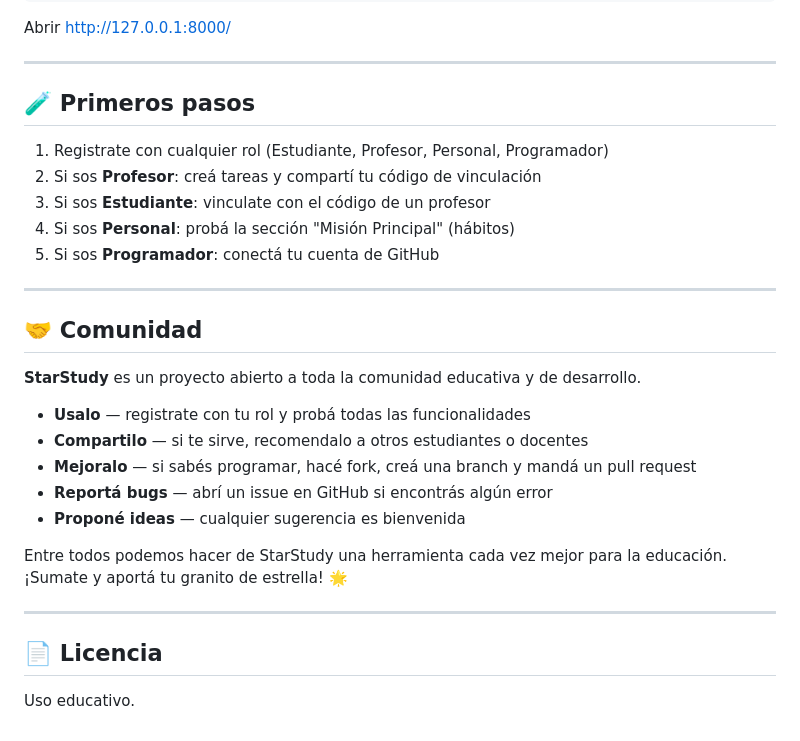
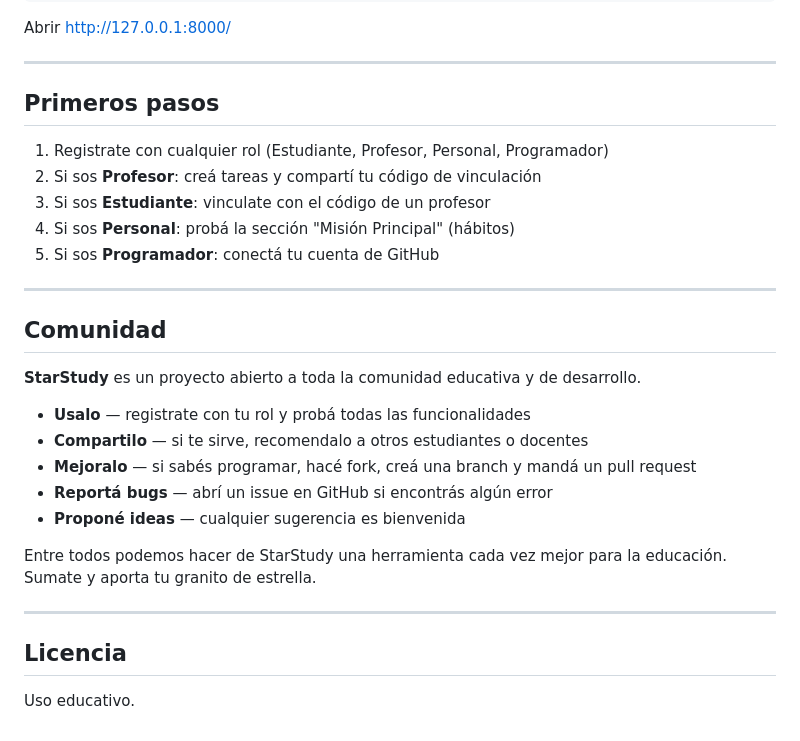
Before and after one commit to chaloramirezzuniga-png/StarStudy-1.0, a Markdown page: README.md, the part around one of its changes. Drawn GitHub-style.

Commit message:
README: quitar emojis

```diff
--- a/README.md
+++ b/README.md
@@ -76,7 +76,7 @@ Abrir http://127.0.0.1:8000/
 
 ---
 
-## 🧪 Primeros pasos
+## Primeros pasos
 
 1. Registrate con cualquier rol (Estudiante, Profesor, Personal, Programador)
 2. Si sos **Profesor**: creá tareas y compartí tu código de vinculación
@@ -86,7 +86,7 @@ Abrir http://127.0.0.1:8000/
 
 ---
 
-## 🤝 Comunidad
+## Comunidad
 
 **StarStudy** es un proyecto abierto a toda la comunidad educativa y de desarrollo.
 
@@ -96,10 +96,10 @@ Abrir http://127.0.0.1:8000/
 - **Reportá bugs** — abrí un issue en GitHub si encontrás algún error
 - **Proponé ideas** — cualquier sugerencia es bienvenida
 
-Entre todos podemos hacer de StarStudy una herramienta cada vez mejor para la educación. ¡Sumate y aportá tu granito de estrella! 🌟
+Entre todos podemos hacer de StarStudy una herramienta cada vez mejor para la educación. Sumate y aporta tu granito de estrella.
 
 ---
 
-## 📄 Licencia
+## Licencia
 
 Uso educativo.
```
Also changed, not shown: other parts of README.md (+6 -6 lines).
